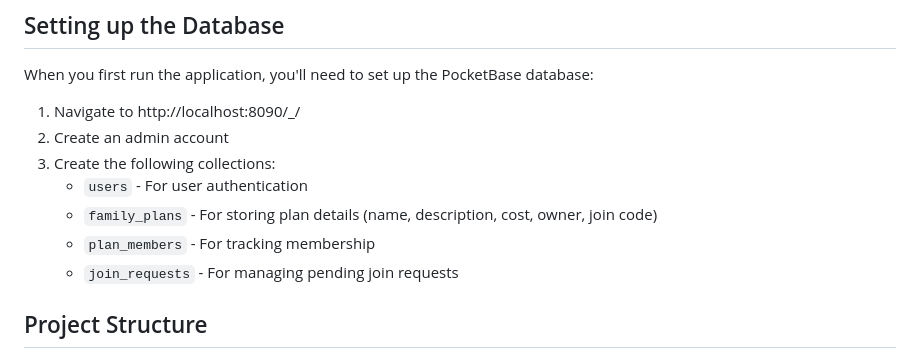
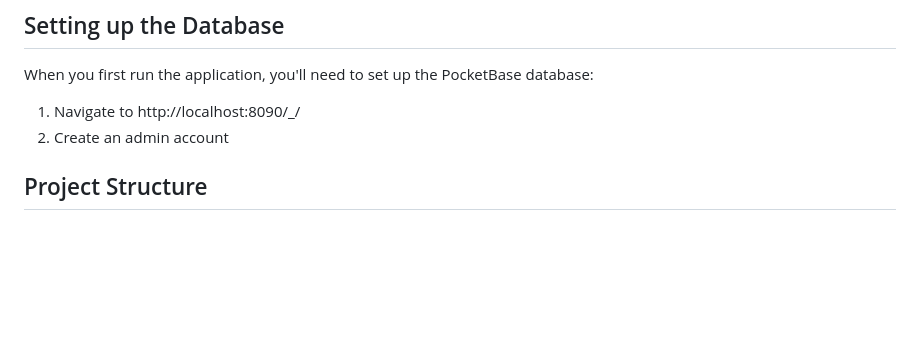
Before and after one commit to GodPuffin/FamilyPlan, a Markdown page: README.md, the part around the change. GitHub-like rendering; blank space fills up the shorter version.

```diff
--- a/README.md
+++ b/README.md
@@ -71,11 +71,6 @@ When you first run the application, you'll need to set up the PocketBase databas
 
 1. Navigate to http://localhost:8090/_/
 2. Create an admin account
-3. Create the following collections:
-   - `users` - For user authentication
-   - `family_plans` - For storing plan details (name, description, cost, owner, join code)
-   - `plan_members` - For tracking membership
-   - `join_requests` - For managing pending join requests
 
 ## Project Structure
 
```
